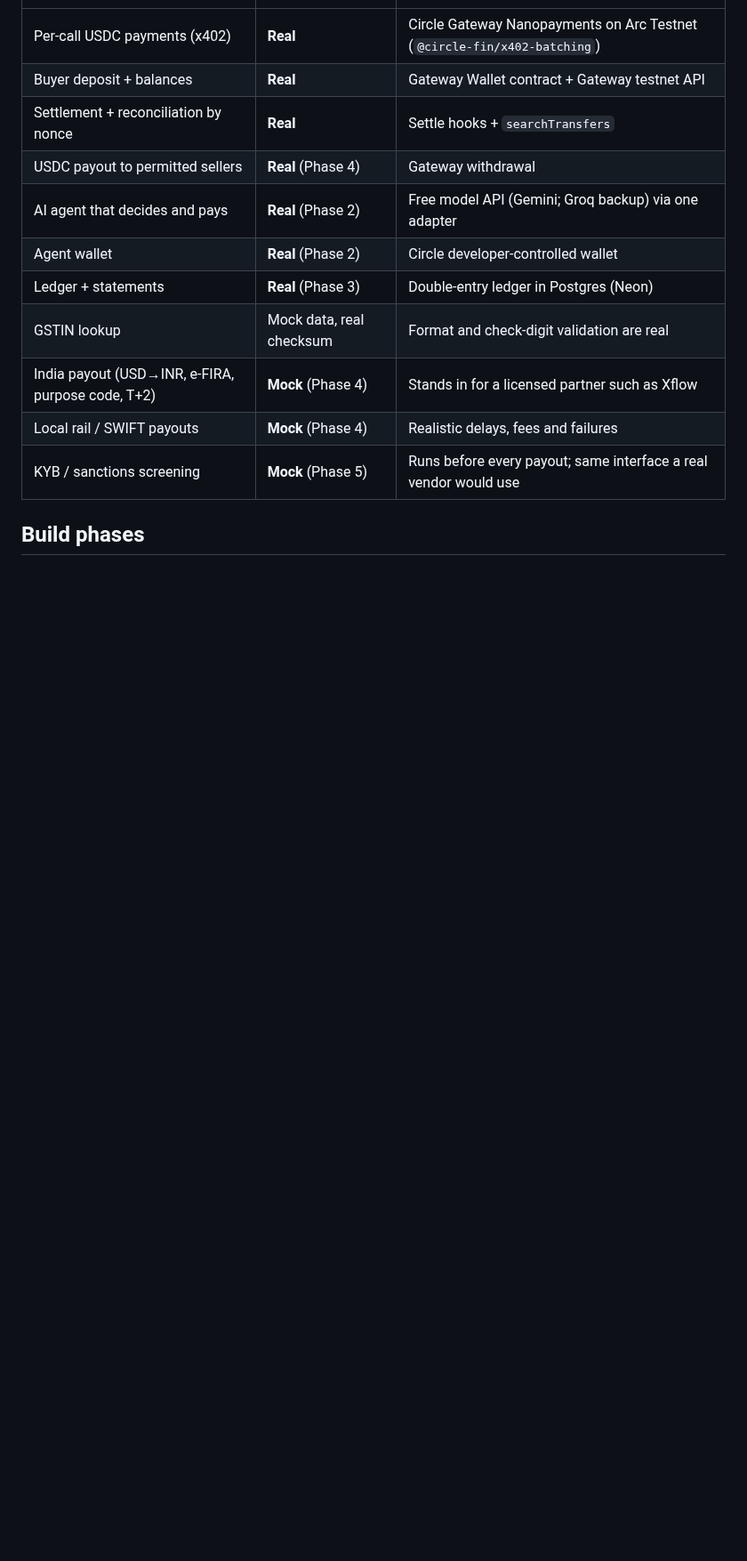
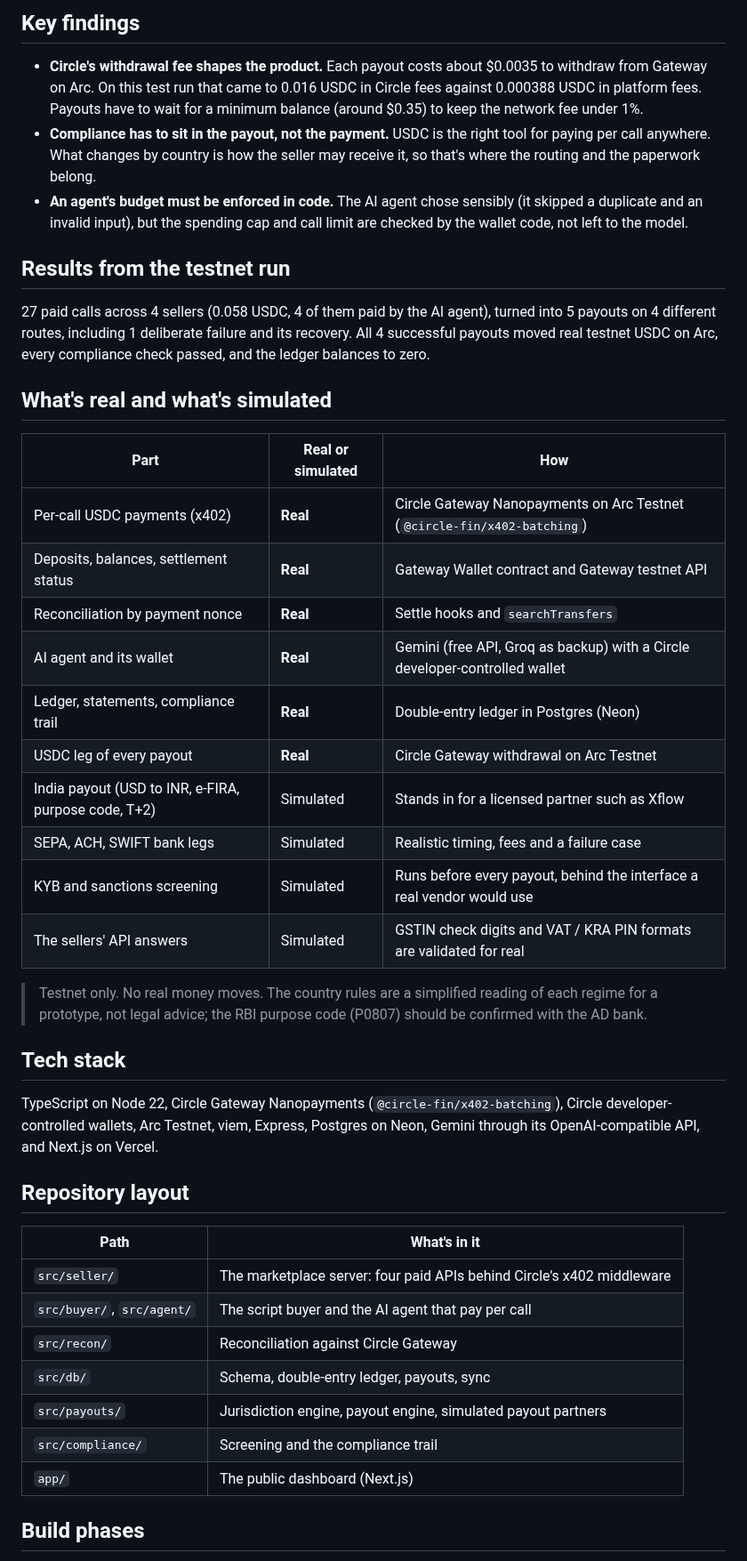
Before and after one commit to atul-git-cpu/agentpay-prototype, a Markdown page: README.md, the part around one of its changes. Shown at 89% size. Rendered like a GitHub page; blank space fills up the shorter version.

Commit message:
README: live demo link, screenshots, 30-second summary, key findings
Co-Authored-By: Claude Opus 5.5 <noreply@anthropic.com>
Claude-Session: https://claude.ai/code/session_011SMjpc1PyegjvtLuL9189L

```diff
--- a/README.md
+++ b/README.md
@@ -15,15 +63,53 @@ licensed partner for India, a local rail, or SWIFT as the fallback.
+## Key findings
+
+- **Circle's withdrawal fee shapes the product.** Each payout costs about $0.0035 to withdraw from Gateway on Arc. On
+  this test run that came to 0.016 USDC in Circle fees against 0.000388 USDC in platform fees. Payouts have to wait
+  for a minimum balance (around $0.35) to keep the network fee under 1%.
+- **Compliance has to sit in the payout, not the payment.** USDC is the right tool for paying per call anywhere.
+  What changes by country is how the seller may receive it, so that's where the routing and the paperwork belong.
+- **An agent's budget must be enforced in code.** The AI agent chose sensibly (it skipped a duplicate and an invalid
+  input), but the spending cap and call limit are checked by the wallet code, not left to the model.
+
+## Results from the testnet run
+
+27 paid calls across 4 sellers (0.058 USDC, 4 of them paid by the AI agent), turned into 5 payouts on 4 different routes,
+including 1 deliberate failure and its recovery. All 4 successful payouts moved real testnet USDC on Arc, every
+compliance check passed, and the ledger balances to zero.
+
+## What's real and what's simulated
+
+| Part | Real or simulated | How |
 |---|---|---|
 | Per-call USDC payments (x402) | **Real** | Circle Gateway Nanopayments on Arc Testnet (`@circle-fin/x402-batching`) |
-| Buyer deposit + balances | **Real** | Gateway Wallet contract + Gateway testnet API |
-| Settlement + reconciliation by nonce | **Real** | Settle hooks + `searchTransfers` |
-| USDC payout to permitted sellers | **Real** (Phase 4) | Gateway withdrawal |
-| AI agent that decides and pays | **Real** (Phase 2) | Free model API (Gemini; Groq backup) via one adapter |
-| Agent wallet | **Real** (Phase 2) | Circle developer-controlled wallet |
-| Ledger + statements | **Real** (Phase 3) | Double-entry ledger in Postgres (Neon) |
-| GSTIN lookup | Mock data, real checksum | Format and check-digit validation are real |
-| India payout (USD→INR, e-FIRA, purpose code, T+2) | **Mock** (Phase 4) | Stands in for a licensed partner such as Xflow |
-| Local rail / SWIFT payouts | **Mock** (Phase 4) | Realistic delays, fees and failures |
-| KYB / sanctions screening | **Mock** (Phase 5) | Runs before every payout; same interface a real vendor would use |
+| Deposits, balances, settlement status | **Real** | Gateway Wallet contract and Gateway testnet API |
+| Reconciliation by payment nonce | **Real** | Settle hooks and `searchTransfers` |
+| AI agent and its wallet | **Real** | Gemini (free API, Groq as backup) with a Circle developer-controlled wallet |
+| Ledger, statements, compliance trail | **Real** | Double-entry ledger in Postgres (Neon) |
+| USDC leg of every payout | **Real** | Circle Gateway withdrawal on Arc Testnet |
+| India payout (USD to INR, e-FIRA, purpose code, T+2) | Simulated | Stands in for a licensed partner such as Xflow |
+| SEPA, ACH, SWIFT bank legs | Simulated | Realistic timing, fees and a failure case |
+| KYB and sanctions screening | Simulated | Runs before every payout, behind the interface a real vendor would use |
+| The sellers' API answers | Simulated | GSTIN check digits and VAT / KRA PIN formats are validated for real |
+
+> Testnet only. No real money moves. The country rules are a simplified reading of each regime for a prototype, not
+> legal advice; the RBI purpose code (P0807) should be confirmed with the AD bank.
+
+## Tech stack
+
+TypeScript on Node 22, Circle Gateway Nanopayments (`@circle-fin/x402-batching`), Circle developer-controlled wallets,
+Arc Testnet, viem, Express, Postgres on Neon, Gemini through its OpenAI-compatible API, and Next.js on Vercel.
+
+## Repository layout
+
+| Path | What's in it |
+|---|---|
+| `src/seller/` | The marketplace server: four paid APIs behind Circle's x402 middleware |
+| `src/buyer/`, `src/agent/` | The script buyer and the AI agent that pay per call |
+| `src/recon/` | Reconciliation against Circle Gateway |
+| `src/db/` | Schema, double-entry ledger, payouts, sync |
+| `src/payouts/` | Jurisdiction engine, payout engine, simulated payout partners |
+| `src/compliance/` | Screening and the compliance trail |
+| `app/` | The public dashboard (Next.js) |
 
 ## Build phases
 
```
Also changed, not shown: other parts of README.md (+89 -37 lines), docs/dashboard.png (added), docs/payout-india.png (added).
